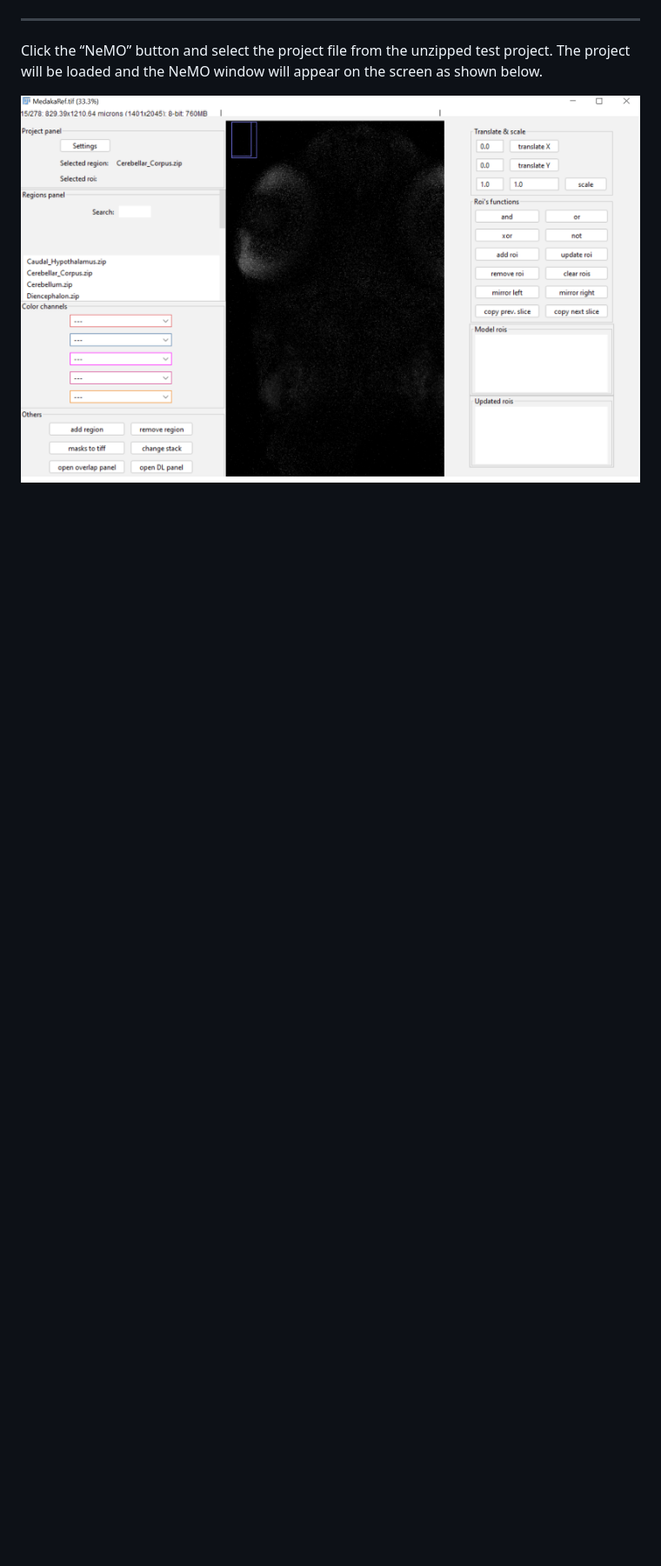
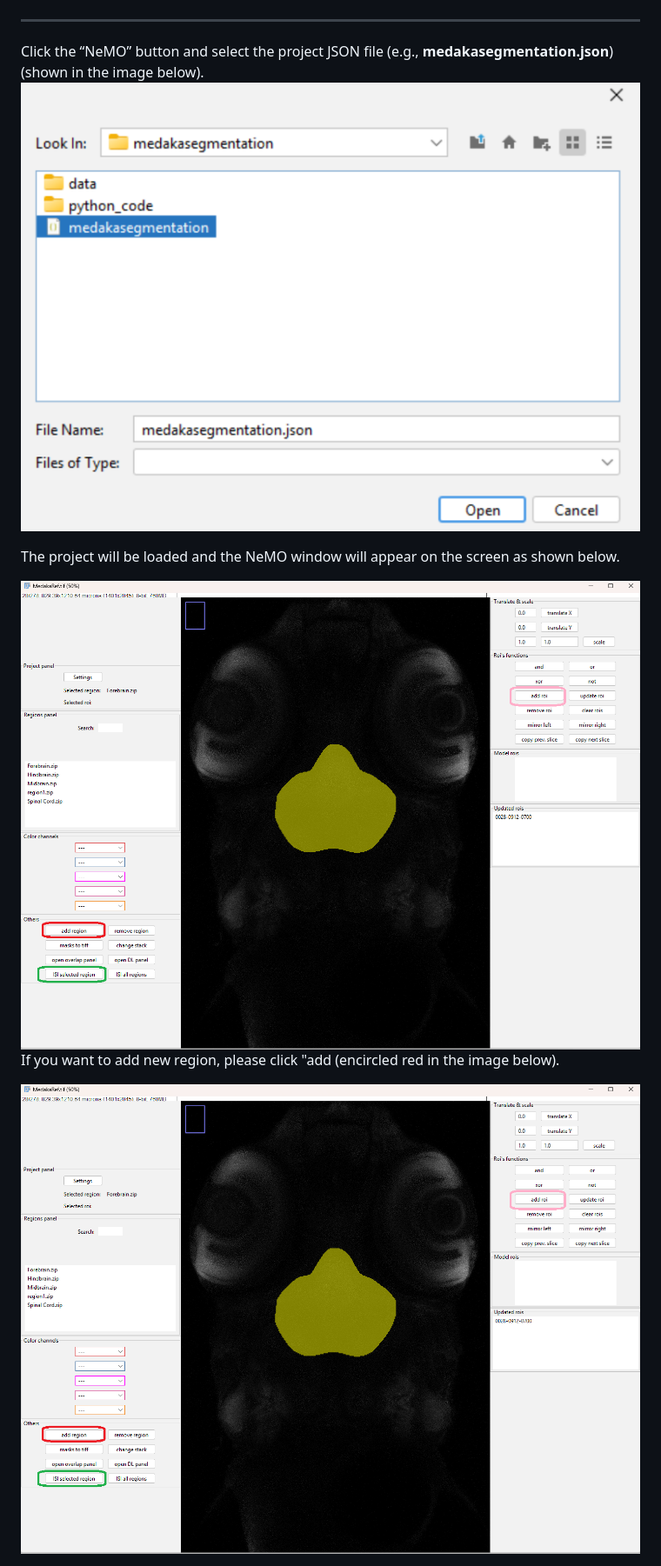
Before and after one commit to zibneuro/fishexplorer, a Markdown page: NeMO/README.md, the part around one of its changes. Shown at 87% size. GitHub-like rendering; pictures changed too: NeMO/images/NeMO4.png, NeMO/images/NeMO_SELECTJSON.png (added); blank space fills up the shorter version.

Commit message:
update projects, readme

```diff
--- a/NeMO/README.md
+++ b/NeMO/README.md
@@ -66,6 +68,13 @@ Open the Fiji platform and the NeMO plugin will be enlisted in the Fiji “plugi
 
 ---
 
-Click the “NeMO” button and select the project file from the unzipped test project. The project will be loaded and the NeMO window will appear on the screen as shown below.
+Click the “NeMO” button and select the project JSON file (e.g., **medakasegmentation.json**) (shown in the image below).
+<img src="images/NeMO_SELECTJSON.png"/>
+
+The project will be loaded and the NeMO window will appear on the screen as shown below.
 
 <img src="images/NeMO4.png"/>
+
+If you want to add new region, please click "add (encircled red in the image below).
+
+<img src="images/NeMO4.png"/>
```
Also changed, not shown: other parts of NeMO/README.md (+3 -1 lines), 3 other files.
